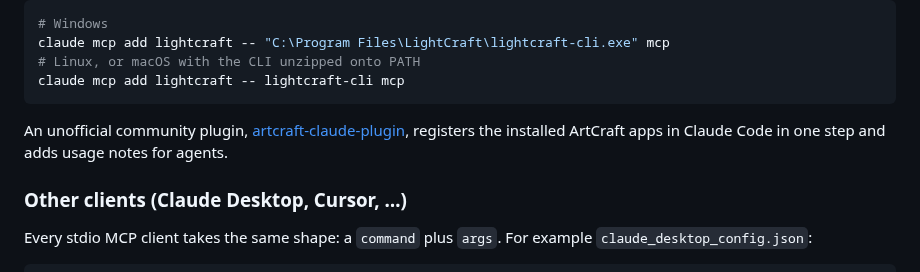
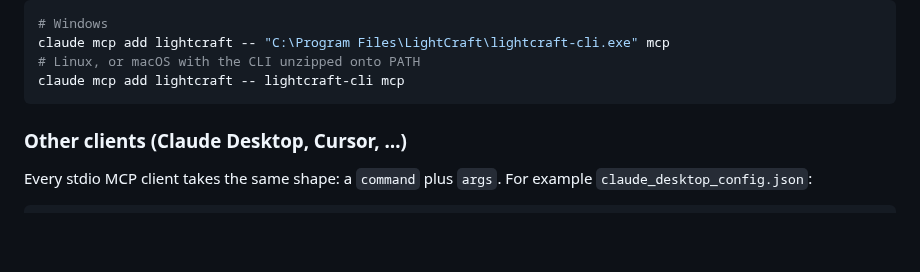
Before and after one commit to AER00/lightcraft, a Markdown page: docs/mcp.md, the part around the change. GitHub-like rendering; blank space fills up the shorter version.

Commit message:
docs: drop the third-party plugin link (keep the install paths)
Co-Authored-By: Claude Opus 5.5 <noreply@anthropic.com>

````diff
--- a/docs/mcp.md
+++ b/docs/mcp.md
@@ -68,9 +68,6 @@ claude mcp add lightcraft -- "C:\Program Files\LightCraft\lightcraft-cli.exe" mc
 # Linux, or macOS with the CLI unzipped onto PATH
 claude mcp add lightcraft -- lightcraft-cli mcp
 ```
-
-An unofficial community plugin, [artcraft-claude-plugin](https://github.com/sawizzle/artcraft-claude-plugin),
-registers the installed ArtCraft apps in Claude Code in one step and adds usage notes for agents.
 
 ### Other clients (Claude Desktop, Cursor, …)
 
````
